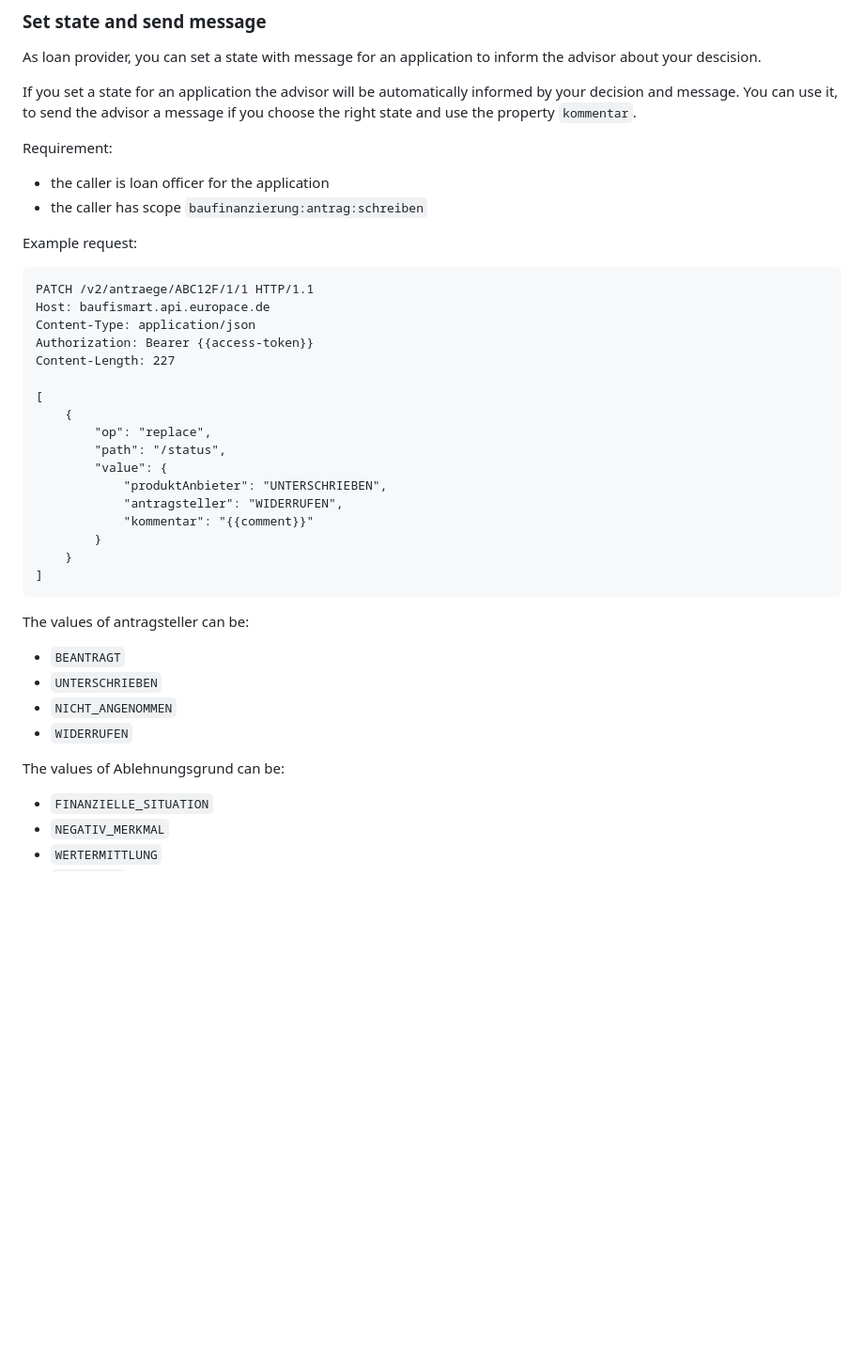
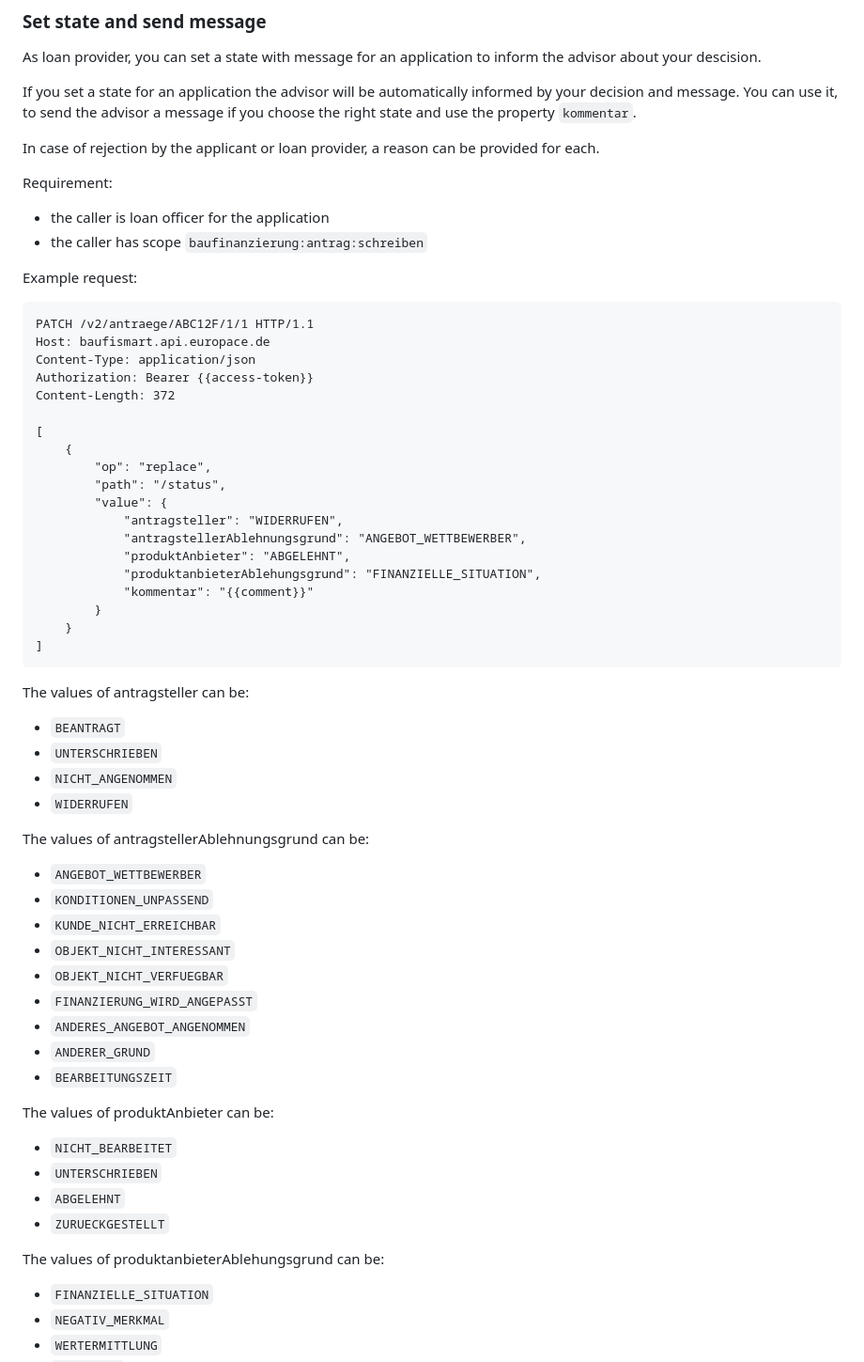
Before and after one commit to europace/baufismart-antraege-api, a Markdown page: README.md, the part around the change. Shown at 94% size. GitHub-like rendering; blank space fills up the shorter version.

Commit message:
Add more fields and valid values

````diff
--- a/README.md
+++ b/README.md
@@ -408,6 +408,8 @@ As loan provider, you can set a state with message for an application to inform
 If you set a state for an application the advisor will be automatically informed by your decision and message.
 You can use it, to send the advisor a message if you choose the right state and use the property `kommentar`.
 
+In case of rejection by the applicant or loan provider, a reason can be provided for each.
+
 Requirement:
 
 - the caller is loan officer for the application
@@ -420,15 +422,17 @@ PATCH /v2/antraege/ABC12F/1/1 HTTP/1.1
 Host: baufismart.api.europace.de
 Content-Type: application/json
 Authorization: Bearer {{access-token}}
-Content-Length: 227
+Content-Length: 372
 
 [
     {
         "op": "replace",
         "path": "/status",
         "value": {
-            "produktAnbieter": "UNTERSCHRIEBEN",
             "antragsteller": "WIDERRUFEN",
+            "antragstellerAblehnungsgrund": "ANGEBOT_WETTBEWERBER",
+            "produktAnbieter": "ABGELEHNT",
+            "produktanbieterAblehungsgrund": "FINANZIELLE_SITUATION",
             "kommentar": "{{comment}}"
         }
     }
@@ -436,14 +440,32 @@ Content-Length: 227
 ```
 
 The values of antragsteller can be:
+
 * `BEANTRAGT`
 * `UNTERSCHRIEBEN`
 * `NICHT_ANGENOMMEN`
 * `WIDERRUFEN`
 
+The values of antragstellerAblehnungsgrund can be:
 
+* `ANGEBOT_WETTBEWERBER`
+* `KONDITIONEN_UNPASSEND`
+* `KUNDE_NICHT_ERREICHBAR`
+* `OBJEKT_NICHT_INTERESSANT`
+* `OBJEKT_NICHT_VERFUEGBAR`
+* `FINANZIERUNG_WIRD_ANGEPASST`
+* `ANDERES_ANGEBOT_ANGENOMMEN`
+* `ANDERER_GRUND`
+* `BEARBEITUNGSZEIT`
 
-The values of Ablehnungsgrund can be:
+The values of produktAnbieter can be:
+
+* `NICHT_BEARBEITET`
+* `UNTERSCHRIEBEN`
+* `ABGELEHNT`
+* `ZURUECKGESTELLT`
+
+The values of produktanbieterAblehungsgrund can be:
 
 * `FINANZIELLE_SITUATION`
 * `NEGATIV_MERKMAL`
````
